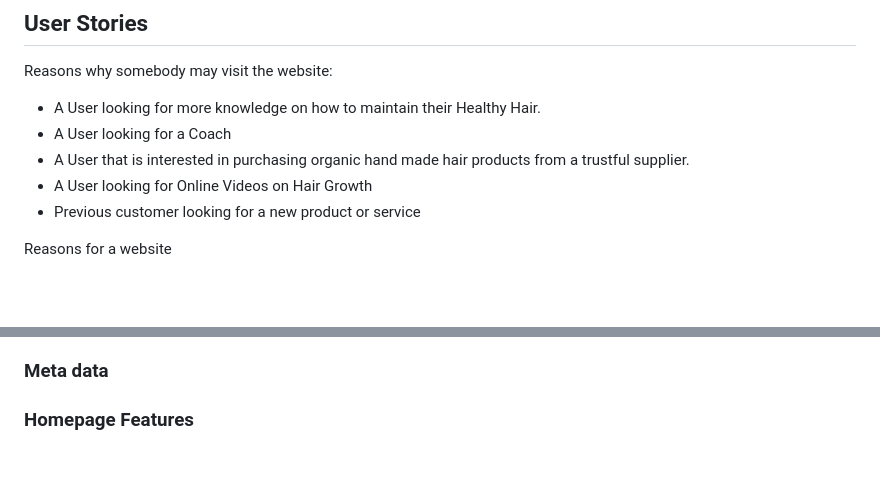
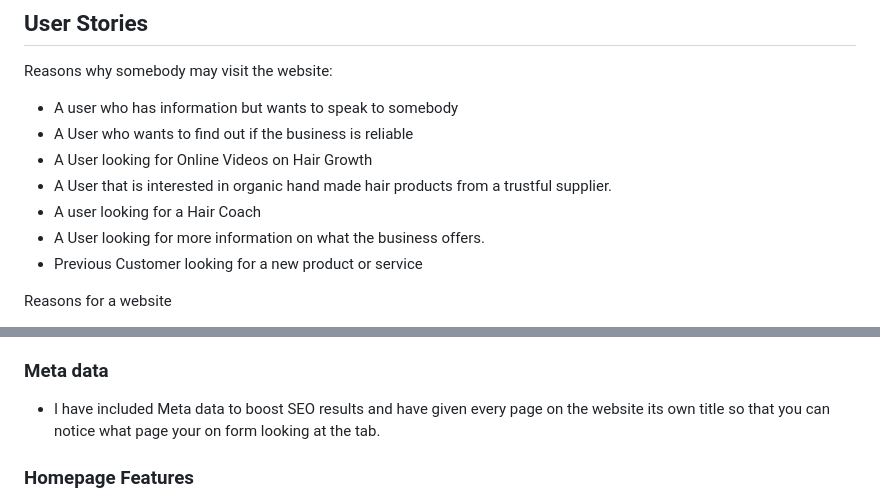
Before and after one commit to Bocks90/KurlyKNaturals, a Markdown page: README.md, 2 parts joined by grey strips. Rendered like a GitHub page; blank space fills up the shorter version.

```diff
--- a/README.md
+++ b/README.md
@@ -20,11 +20,15 @@ The purpose for the website is to give the users more information about the prod
 ## User Stories
 
 Reasons why somebody may visit the website:
-* A User looking for more knowledge on how to maintain their Healthy Hair.
-* A User looking for a Coach
-* A User that is interested in purchasing organic hand made hair products from a trustful supplier.
+
+* A user who has information but wants to speak to somebody
+* A User who wants to find out if the business is reliable
 * A User looking for Online Videos on Hair Growth
-* Previous customer looking for a new product or service
+* A User that is interested in organic hand made hair products from a trustful supplier.
+* A user looking for a Hair Coach
+* A User looking for more information on what the business offers.
+* Previous Customer looking for a new product or service
+
 
 Reasons for a website
 * Allows people to get a clearer understanding of the business.
@@ -154,6 +158,7 @@ The website has been built to be responsive for all devices. To do this i used t
 ### Accessibility
 Links are consistent and they all work fine. I have set a suitable contrast to match the background in each section to make the site viewable to a range of readers. Social media links work. I have included alt and aria-label attributes to all of my images and nav links to make the site easier for visual impairments. Whilst font has been set to rem so that the font size increases automatically for somebody using large font settings.
 ### Meta data
+* I have included Meta data to boost SEO results and have given every page on the website its own title so that you can notice what page your on form looking at the tab.
 ### Homepage Features
 * The Hero Image has a Cover box over it which says the Company name (Kurly K Naturals) with the slogan "Teaching Others How To Grow Long and Healthy Hair". The box has a lower opacity to make it visually smoother.
 * The Offer section has a paragraph that talks about what the business offers. It also has two images one represents the products and the other services. When viewed on a smaller screen the images stack on top of each other.
```
Also changed, not shown: readmefiles/gitclone.png (added), readmefiles/gitclone2.png (added).
